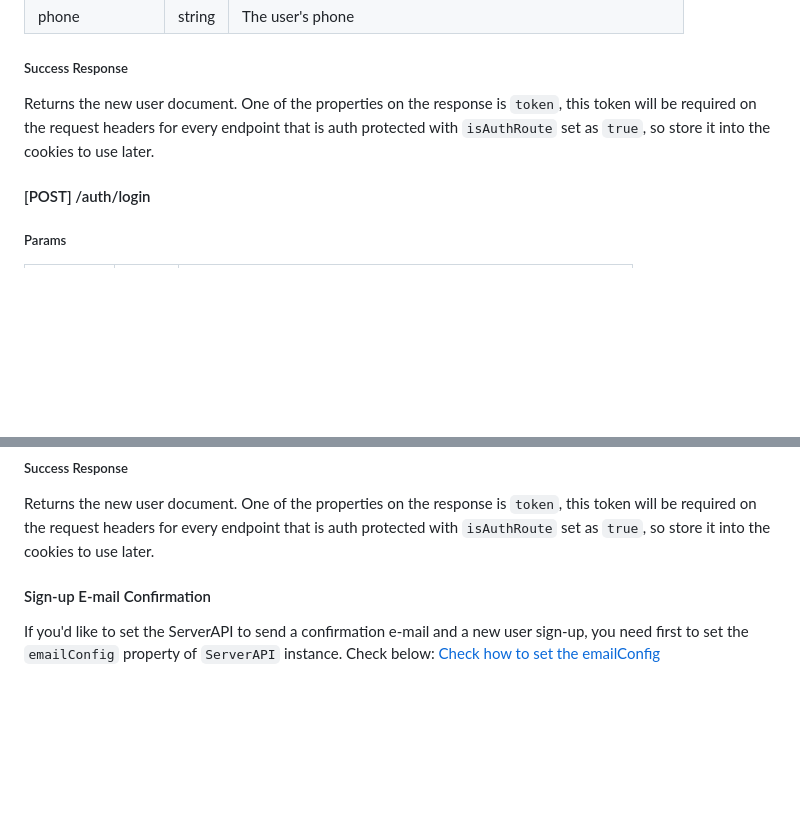
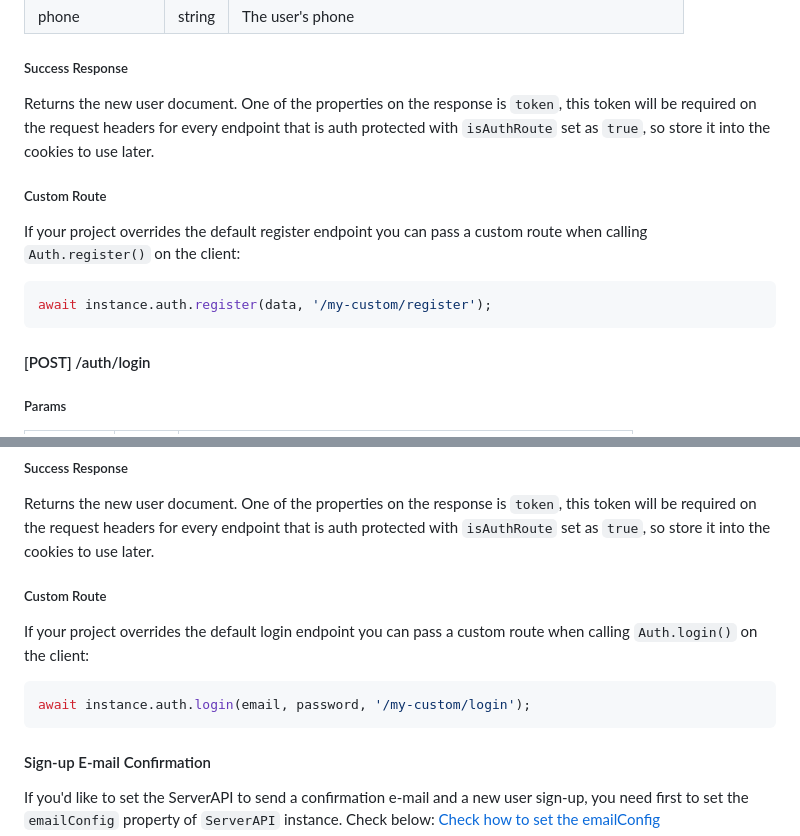
Before and after one commit to FelipeRamosDev/4hands-api, a Markdown page: README.md, 2 parts joined by grey strips. GitHub-like rendering; blank space fills up the shorter version.

````diff
--- a/README.md
+++ b/README.md
@@ -303,6 +312,13 @@ The 4hands API has two default endpoints to be used on authentication that is lo
 ##### Success Response
 Returns the new user document. One of the properties on the response is `token`, this token will be required on the request headers for every endpoint that is auth protected with `isAuthRoute` set as `true`, so store it into the cookies to use later.
 
+##### Custom Route
+If your project overrides the default register endpoint you can pass a custom route when calling `Auth.register()` on the client:
+
+```javascript
+await instance.auth.register(data, '/my-custom/register');
+```
+
 #### [POST] /auth/login
 ##### Params
 | name | type | description |
@@ -312,6 +328,13 @@ Returns the new user document. One of the properties on the response is `token`,
 
 ##### Success Response
 Returns the new user document. One of the properties on the response is `token`, this token will be required on the request headers for every endpoint that is auth protected with `isAuthRoute` set as `true`, so store it into the cookies to use later.
+
+##### Custom Route
+If your project overrides the default login endpoint you can pass a custom route when calling `Auth.login()` on the client:
+
+```javascript
+await instance.auth.login(email, password, '/my-custom/login');
+```
 
 #### Sign-up E-mail Confirmation
 If you'd like to set the ServerAPI to send a confirmation e-mail and a new user sign-up, you need first to set the `emailConfig` property of `ServerAPI` instance. Check below:
````
Also changed, not shown: other parts of README.md (+35 -2 lines).
